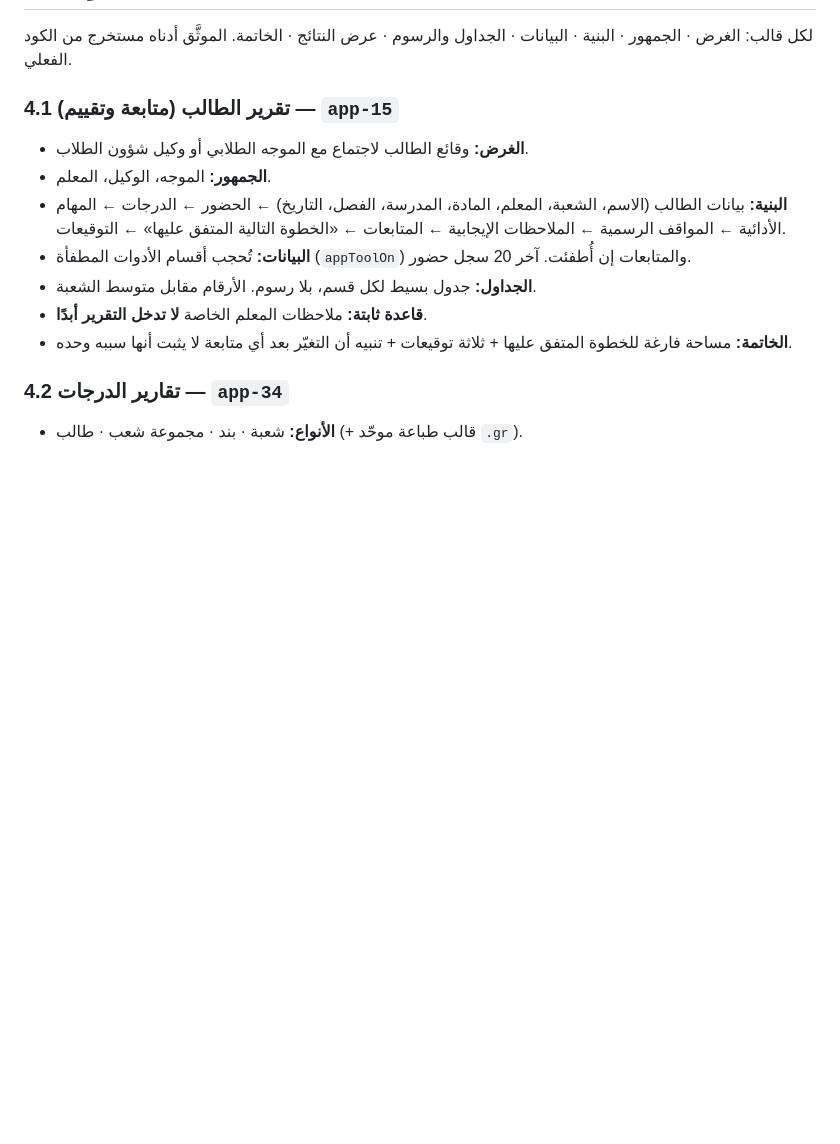
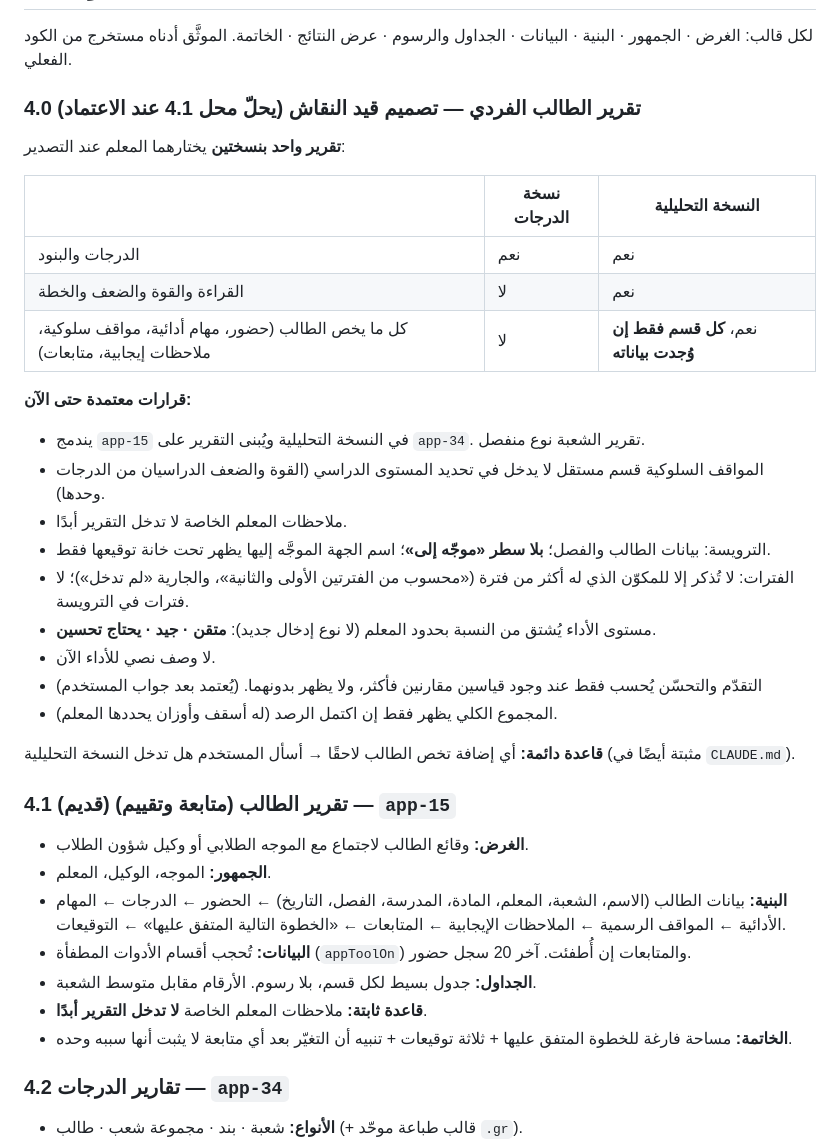
Before and after one commit to azizmoheelmo-ai/Shahid, a Markdown page: REPORTS.md, the part around the change. GitHub-like rendering; blank space fills up the shorter version.

Commit message:
CLAUDE.md: مرجع REPORTS.md وسؤال إدخال ما يخص الطالب بالتقرير؛ REPORTS.md: قرارات تصميم تقرير الطالب
Co-Authored-By: Claude Sonnet 5.5 <noreply@anthropic.com>
Claude-Session: https://claude.ai/code/session_01Shmur2tAYHFAKnBf8m9xJC

```diff
--- a/REPORTS.md
+++ b/REPORTS.md
@@ -99,7 +99,29 @@
 
 لكل قالب: الغرض · الجمهور · البنية · البيانات · الجداول والرسوم · عرض النتائج · الخاتمة. الموثَّق أدناه مستخرج من الكود الفعلي.
 
-### 4.1 تقرير الطالب (متابعة وتقييم) — `app-15`
+### 4.0 تقرير الطالب الفردي — تصميم قيد النقاش (يحلّ محل 4.1 عند الاعتماد)
+**تقرير واحد بنسختين** يختارهما المعلم عند التصدير:
+
+| | نسخة الدرجات | النسخة التحليلية |
+|---|---|---|
+| الدرجات والبنود | نعم | نعم |
+| القراءة والقوة والضعف والخطة | لا | نعم |
+| كل ما يخص الطالب (حضور، مهام أدائية، مواقف سلوكية، ملاحظات إيجابية، متابعات) | لا | نعم، **كل قسم فقط إن وُجدت بياناته** |
+
+**قرارات معتمدة حتى الآن:**
+- يندمج `app-15` في النسخة التحليلية ويُبنى التقرير على `app-34`. تقرير الشعبة نوع منفصل.
+- المواقف السلوكية قسم مستقل لا يدخل في تحديد المستوى الدراسي (القوة والضعف الدراسيان من الدرجات وحدها).
+- ملاحظات المعلم الخاصة لا تدخل التقرير أبدًا.
+- الترويسة: بيانات الطالب والفصل؛ **بلا سطر «موجّه إلى»**؛ اسم الجهة الموجَّه إليها يظهر تحت خانة توقيعها فقط.
+- الفترات: لا تُذكر إلا للمكوّن الذي له أكثر من فترة («محسوب من الفترتين الأولى والثانية»، والجارية «لم تدخل»)؛ لا فترات في الترويسة.
+- مستوى الأداء يُشتق من النسبة بحدود المعلم (لا نوع إدخال جديد): **متقن · جيد · يحتاج تحسين**.
+- لا وصف نصي للأداء الآن.
+- التقدّم والتحسّن يُحسب فقط عند وجود قياسين مقارنين فأكثر، ولا يظهر بدونهما. (يُعتمد بعد جواب المستخدم)
+- المجموع الكلي يظهر فقط إن اكتمل الرصد (له أسقف وأوزان يحددها المعلم).
+
+**قاعدة دائمة:** أي إضافة تخص الطالب لاحقًا → أسأل المستخدم هل تدخل النسخة التحليلية (مثبتة أيضًا في `CLAUDE.md`).
+
+### 4.1 (قديم) تقرير الطالب (متابعة وتقييم) — `app-15`
 - **الغرض:** وقائع الطالب لاجتماع مع الموجه الطلابي أو وكيل شؤون الطلاب.
 - **الجمهور:** الموجه، الوكيل، المعلم.
 - **البنية:** بيانات الطالب (الاسم، الشعبة، المعلم، المادة، المدرسة، الفصل، التاريخ) ← الحضور ← الدرجات ← المهام الأدائية ← المواقف الرسمية ← الملاحظات الإيجابية ← المتابعات ← «الخطوة التالية المتفق عليها» ← التوقيعات.
```
Also changed, not shown: CLAUDE.md (+6 -0 lines).
